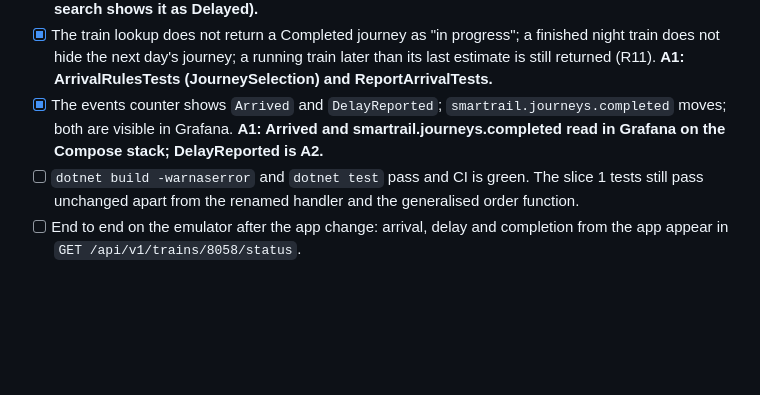
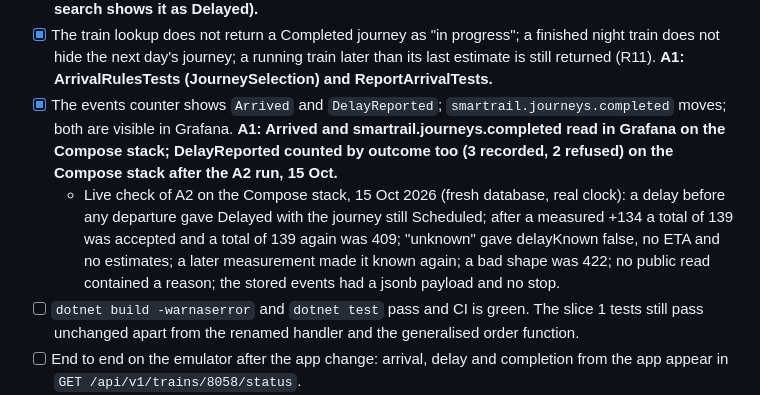
Before and after one commit to tharindu-godage-asc/SmartRail, a Markdown page: _specs/06-operator-arrival-delay-reports.md, the part around the change. Drawn GitHub-style; blank space fills up the shorter version.

Commit message:
Spec 06: record the live check of A2 on the Compose stack
Co-Authored-By: Claude Sonnet 5.5 <noreply@anthropic.com>

```diff
--- a/_specs/06-operator-arrival-delay-reports.md
+++ b/_specs/06-operator-arrival-delay-reports.md
@@ -148,7 +148,8 @@ Slice 1 rules R1 (assignment at occurrence time), R2 (idempotency), R3 (time lim
 - [x] AC-E04-03 (2): an arrival at 08:28 against 08:30 gives delay 0 and keeps the departure at 08:31. **A1: ReportArrivalTests and ArrivalRulesTests.**
 - [x] A delay report before any departure is accepted, the journey stays Scheduled and `statusKey` is Delayed (R8, R9). **A2: ReportDelayTests and ReportDelayBeforeDepartureTests (the passenger search shows it as Delayed).**
 - [x] The train lookup does not return a Completed journey as "in progress"; a finished night train does not hide the next day's journey; a running train later than its last estimate is still returned (R11). **A1: ArrivalRulesTests (JourneySelection) and ReportArrivalTests.**
-- [x] The events counter shows `Arrived` and `DelayReported`; `smartrail.journeys.completed` moves; both are visible in Grafana. **A1: Arrived and smartrail.journeys.completed read in Grafana on the Compose stack; DelayReported is A2.**
+- [x] The events counter shows `Arrived` and `DelayReported`; `smartrail.journeys.completed` moves; both are visible in Grafana. **A1: Arrived and smartrail.journeys.completed read in Grafana on the Compose stack; DelayReported counted by outcome too (3 recorded, 2 refused) on the Compose stack after the A2 run, 15 Oct.**
+  - Live check of A2 on the Compose stack, 15 Oct 2026 (fresh database, real clock): a delay before any departure gave Delayed with the journey still Scheduled; after a measured +134 a total of 139 was accepted and a total of 139 again was 409; "unknown" gave delayKnown false, no ETA and no estimates; a later measurement made it known again; a bad shape was 422; no public read contained a reason; the stored events had a jsonb payload and no stop.
 - [ ] `dotnet build -warnaserror` and `dotnet test` pass and CI is green. The slice 1 tests still pass unchanged apart from the renamed handler and the generalised order function.
 - [ ] End to end on the emulator after the app change: arrival, delay and completion from the app appear in `GET /api/v1/trains/8058/status`.
 - [ ] App (after the app change): with +8 running the estimate screen offers +10, +15, +20, +30, +45 and Unknown; with +25 running it offers +30, +45 and Unknown.
```
